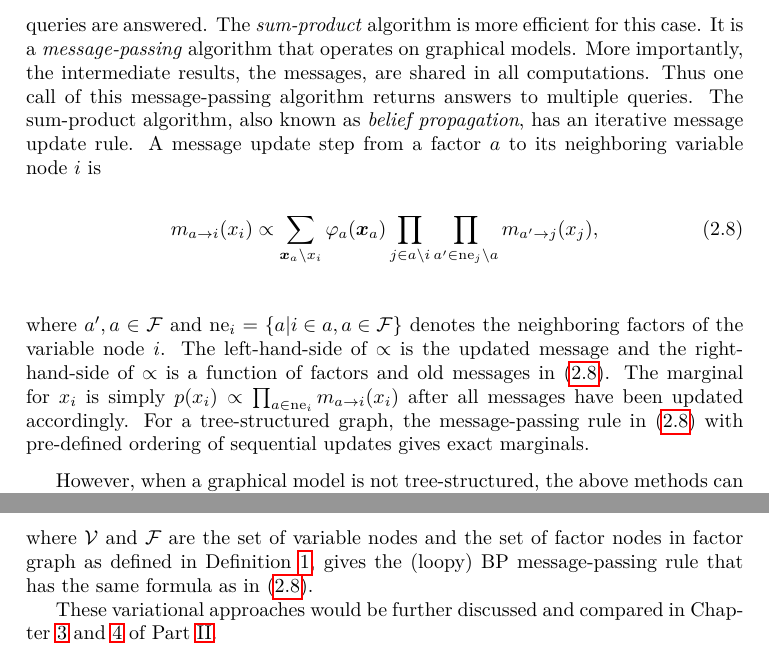
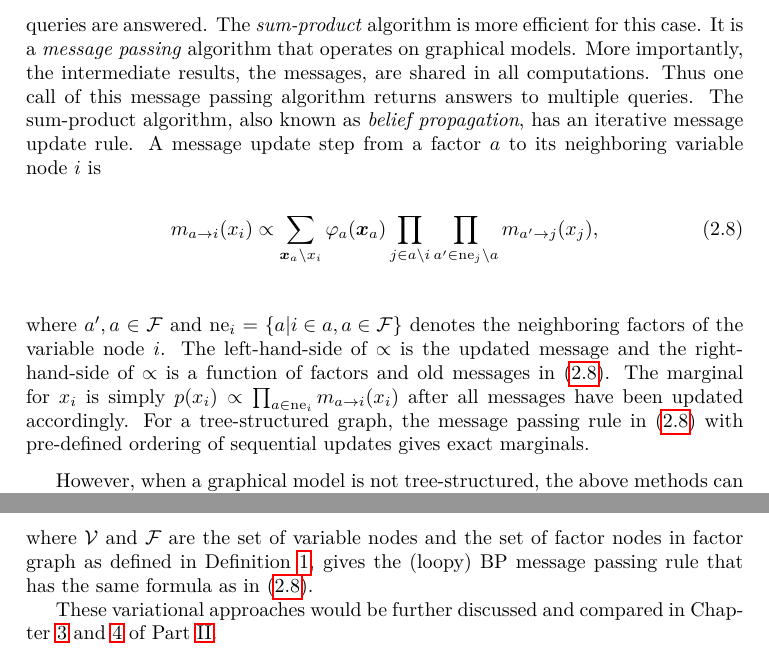
Before and after one commit to FirstHandScientist/phdthesis, a LaTeX thesis (main.tex, which reads source/chapter2/chapter2.tex): two parts of pages 32 and 35 of 163, joined at a grey line, cut so that both start at the same text. Compiled offline with pdfLaTeX.

Commit message:
un hyphone message-passing

```diff
--- a/source/chapter2/chapter2.tex
+++ b/source/chapter2/chapter2.tex
@@ -323,13 +323,13 @@ In the following section, we introduce the methods for the above tasks at a high
 \label{chpt2:sec:inference-mp}
 In this section, we briefly treat the exact inference of graphical models. Please see \cite{Bishop:2006:PRM:1162264, koller2009pgm, yedida2005constucting, yedidia2003understanding} for detailed discussions. In order to compute a marginal probability, we need to sum or integrate the joint probability distribution over some variables. This operation can be performed as a sequence of operations by a pre-defined ordering of the variables. Since the underline distribution of a graphic model (directed or undirected) is a product of factors, the sequence or order can be chosen in a way that facilitates the sum or integral operations. Thus the computation of the marginal probability is up to choose a specific ordering of remaining variables to eliminate (sum or integrate out) repeatedly. This brings the very fundamental exact inference method, \textit{variable elimination}.
 
-When we want to ask multiple queries (marginal probabilities) on a graphical model, we repetitively call the variable elimination method for each query until all queries are answered. The \textit{sum-product} algorithm is more efficient for this case. It is a \textit{message-passing} algorithm that operates on graphical models. More importantly, the intermediate results, the messages, are shared in all computations. Thus one call of this message-passing algorithm returns answers to multiple queries. The sum-product algorithm, also known as \textit{belief propagation}, has an iterative message update rule. A message update step from a factor $a$ to its neighboring variable node $i$ is
+When we want to ask multiple queries (marginal probabilities) on a graphical model, we repetitively call the variable elimination method for each query until all queries are answered. The \textit{sum-product} algorithm is more efficient for this case. It is a \textit{message passing} algorithm that operates on graphical models. More importantly, the intermediate results, the messages, are shared in all computations. Thus one call of this message passing algorithm returns answers to multiple queries. The sum-product algorithm, also known as \textit{belief propagation}, has an iterative message update rule. A message update step from a factor $a$ to its neighboring variable node $i$ is
 \begin{equation}\label{chpt2:eq:loopy-bp}
   m_{a\rightarrow i}(x_i) \propto \sum_{\bm{x}_{a} \backslash x_i}
   \phi_{a}(\bm{x}_{a}) \prod_{j \in a \backslash i} \prod_{a^{\prime} \in \mathrm{ne}_j
     \backslash a} m_{a^{\prime}\rightarrow j}(x_j),
 \end{equation}
-where $a^\prime, a \in \Ff$ and $\mathrm{ne}_i = \left\{ a | i \in a, a \in \Ff \right\}$ denotes the neighboring factors of the variable node $i$. The left-hand-side of $\propto$ is the updated message and the right-hand-side of $\propto$ is a function of factors and old messages in \eqref{chpt2:eq:loopy-bp}. The marginal for $x_i$ is simply $p(x_i)\propto\prod_{a\in\mathrm{ne}_i}m_{a\rightarrow i}(x_i)$ after all messages have been updated accordingly. For a tree-structured graph, the message-passing rule in \eqref{chpt2:eq:loopy-bp} with pre-defined ordering of sequential updates gives exact marginals.
+where $a^\prime, a \in \Ff$ and $\mathrm{ne}_i = \left\{ a | i \in a, a \in \Ff \right\}$ denotes the neighboring factors of the variable node $i$. The left-hand-side of $\propto$ is the updated message and the right-hand-side of $\propto$ is a function of factors and old messages in \eqref{chpt2:eq:loopy-bp}. The marginal for $x_i$ is simply $p(x_i)\propto\prod_{a\in\mathrm{ne}_i}m_{a\rightarrow i}(x_i)$ after all messages have been updated accordingly. For a tree-structured graph, the message passing rule in \eqref{chpt2:eq:loopy-bp} with pre-defined ordering of sequential updates gives exact marginals.
 
 However, when a graphical model is not tree-structured, the above methods can not give exact inference. If exact inference is still desired here, one may consider converting the graph of the graphical model into a clique tree, an acyclic graph whose nodes are maximal cliques, and apply the \textit{junction tree} algorithm.
 
@@ -407,7 +407,7 @@ Due to the  non-single-node beliefs, there are consistency constrains $\sum_{\bm
 \end{align}
 where $\Vv$ and $\Ff$ are the set of variable nodes and the set of
 factor nodes in factor graph as defined in
-Definition~\ref{chpt2:def:factor-graph}, gives the (loopy) BP message-passing rule that has the same formula as in \eqref{chpt2:eq:loopy-bp}.
+Definition~\ref{chpt2:def:factor-graph}, gives the (loopy) BP message passing rule that has the same formula as in \eqref{chpt2:eq:loopy-bp}.
 
 These variational approaches would be further discussed and compared in Chapter~\ref{chapter3} and \ref{chapter4} of Part~\ref{part:inference}.
 
```
Also changed, not shown: source/chapter2/chapter2.tex (2 more changed lines).
